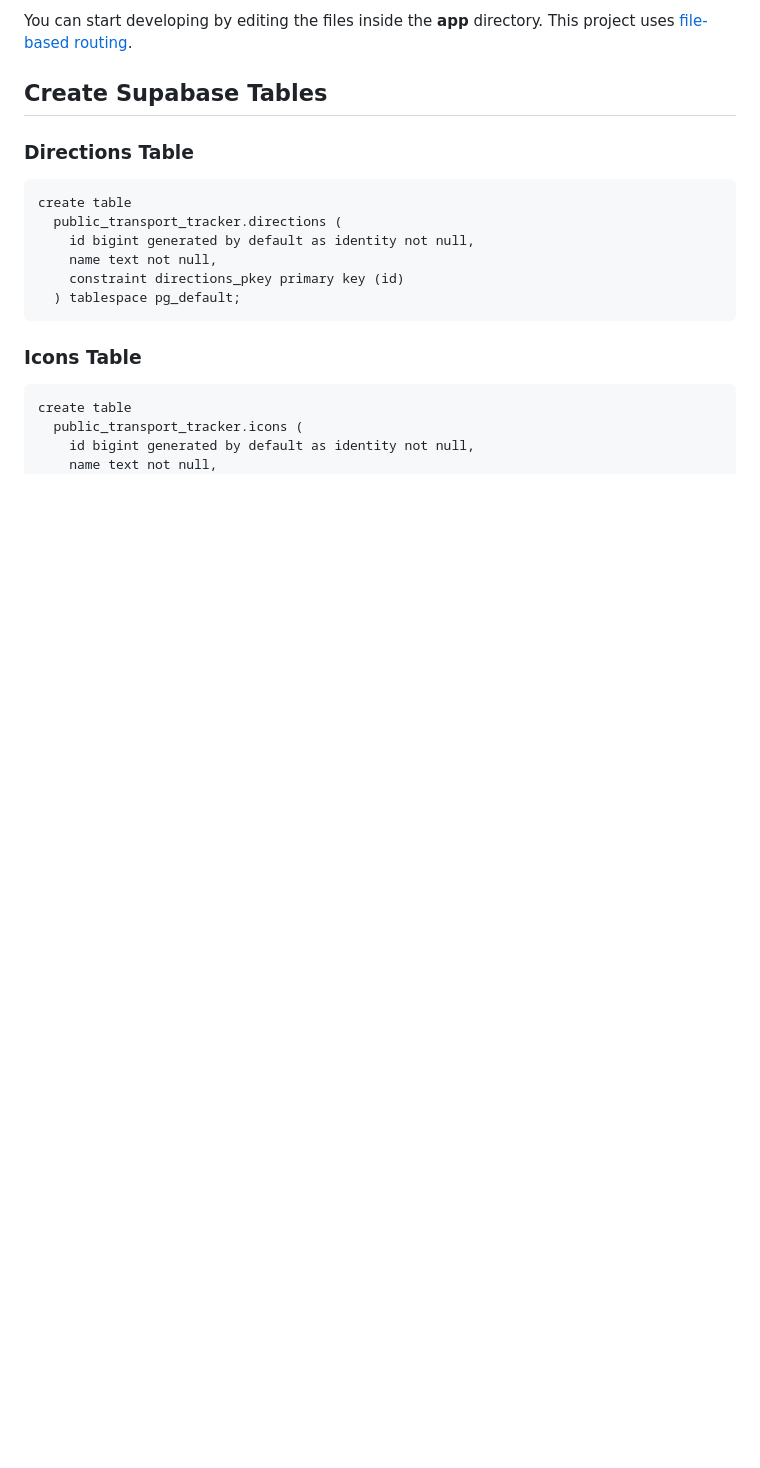
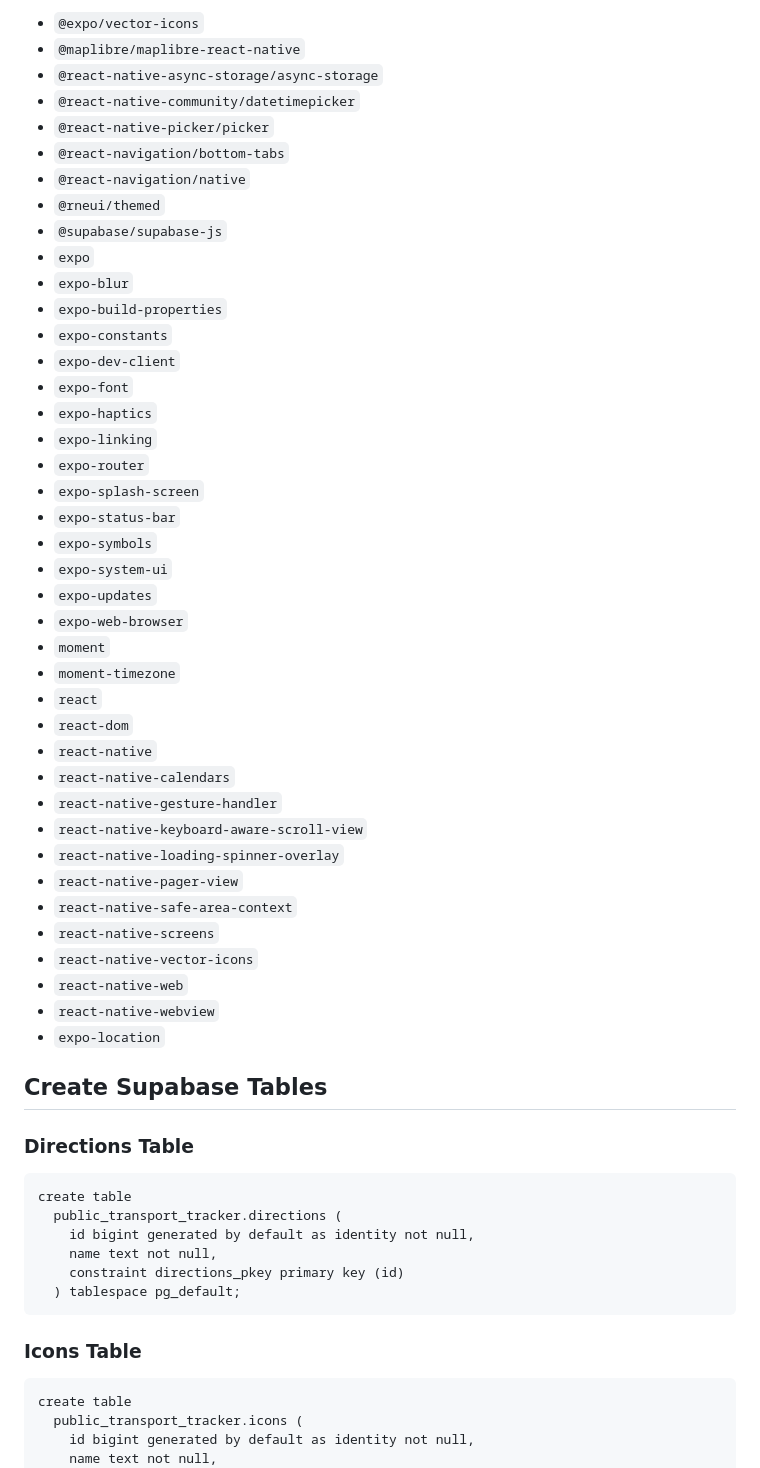
Before and after one commit to Simplegram/react-transport-tracker, a Markdown page: README.md, the part around the change printed below. Drawn GitHub-style; blank space fills up the shorter version.

```diff
--- a/README.md
+++ b/README.md
@@ -24,5 +42,44 @@ In the output, you'll find options to open the app in a
 
-You can start developing by editing the files inside the **app** directory. This project uses [file-based routing](https://docs.expo.dev/router/introduction).
+* `@expo/vector-icons`
+* `@maplibre/maplibre-react-native`
+* `@react-native-async-storage/async-storage`
+* `@react-native-community/datetimepicker`
+* `@react-native-picker/picker`
+* `@react-navigation/bottom-tabs`
+* `@react-navigation/native`
+* `@rneui/themed`
+* `@supabase/supabase-js`
+* `expo`
+* `expo-blur`
+* `expo-build-properties`
+* `expo-constants`
+* `expo-dev-client`
+* `expo-font`
+* `expo-haptics`
+* `expo-linking`
+* `expo-router`
+* `expo-splash-screen`
+* `expo-status-bar`
+* `expo-symbols`
+* `expo-system-ui`
+* `expo-updates`
+* `expo-web-browser`
+* `moment`
+* `moment-timezone`
+* `react`
+* `react-dom`
+* `react-native`
+* `react-native-calendars`
+* `react-native-gesture-handler`
+* `react-native-keyboard-aware-scroll-view`
+* `react-native-loading-spinner-overlay`
+* `react-native-pager-view`
+* `react-native-safe-area-context`
+* `react-native-screens`
+* `react-native-vector-icons`
+* `react-native-web`
+* `react-native-webview`
+* `expo-location`
 
 ## Create Supabase Tables
 
```
Also changed, not shown: other parts of README.md (+46 -6 lines).
